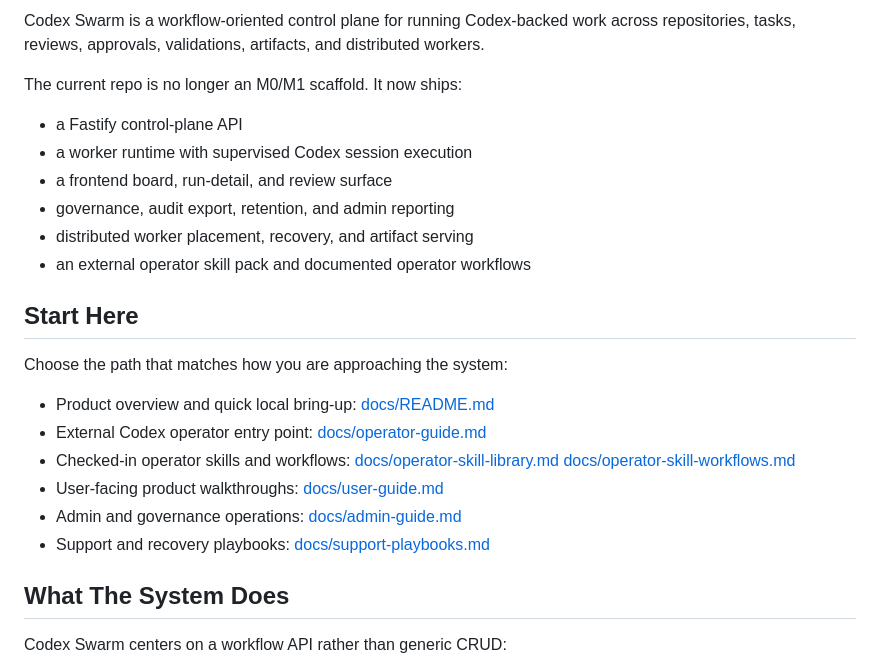
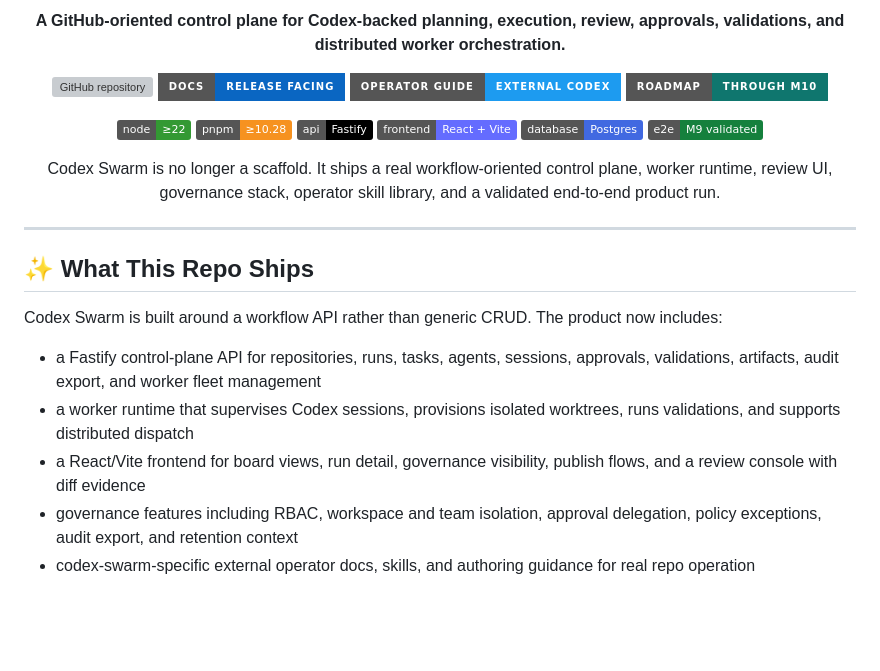
Before and after one commit to beisel-it/codex-swarm, a Markdown page: README.md, the part around one of its changes. Drawn GitHub-style; badges without logos; blank space fills up the shorter version; grey boxes are pictures that could not be loaded.

Commit message:
Polish README for GitHub presentation

```diff
--- a/README.md
+++ b/README.md
@@ -2,34 +2,37 @@
 
-Codex Swarm is a workflow-oriented control plane for running Codex-backed work across repositories, tasks, reviews, approvals, validations, artifacts, and distributed workers.
+<p align="center">
+  <strong>A GitHub-oriented control plane for Codex-backed planning, execution, review, approvals, validations, and distributed worker orchestration.</strong>
+</p>
 
-The current repo is no longer an M0/M1 scaffold. It now ships:
+<p align="center">
+  <a href="https://github.com/beisel-it/codex-swarm"><img src="https://img.shields.io/badge/GitHub-beisel--it%2Fcodex--swarm-171515?style=for-the-badge&logo=github" alt="GitHub repository"></a>
+  <a href="./docs/README.md"><img src="https://img.shields.io/badge/docs-release_facing-0A66C2?style=for-the-badge" alt="Release docs"></a>
+  <a href="./docs/operator-guide.md"><img src="https://img.shields.io/badge/operator_guide-external_codex-1D9BF0?style=for-the-badge" alt="Operator guide"></a>
+  <a href="./ROADMAP.md"><img src="https://img.shields.io/badge/roadmap-through_M10-0F766E?style=for-the-badge" alt="Roadmap status"></a>
+</p>
 
-- a Fastify control-plane API
-- a worker runtime with supervised Codex session execution
-- a frontend board, run-detail, and review surface
-- governance, audit export, retention, and admin reporting
-- distributed worker placement, recovery, and artifact serving
-- an external operator skill pack and documented operator workflows
+<p align="center">
+  <img src="https://img.shields.io/badge/node-%E2%89%A522-339933?logo=node.js&logoColor=white" alt="Node 22+">
+  <img src="https://img.shields.io/badge/pnpm-%E2%89%A510.28-F69220?logo=pnpm&logoColor=white" alt="pnpm 10.28+">
+  <img src="https://img.shields.io/badge/api-Fastify-000000?logo=fastify&logoColor=white" alt="Fastify">
+  <img src="https://img.shields.io/badge/frontend-React_%2B_Vite-646CFF?logo=vite&logoColor=white" alt="React and Vite">
+  <img src="https://img.shields.io/badge/database-Postgres-4169E1?logo=postgresql&logoColor=white" alt="Postgres">
+  <img src="https://img.shields.io/badge/e2e-M9_validated-15803D" alt="M9 validated">
+</p>
 
-## Start Here
+<p align="center">
+  Codex Swarm is no longer a scaffold. It ships a real workflow-oriented control plane, worker runtime, review UI, governance stack, operator skill library, and a validated end-to-end product run.
+</p>
 
-Choose the path that matches how you are approaching the system:
+---
 
-- Product overview and quick local bring-up:
-  [docs/README.md](./docs/README.md)
-- External Codex operator entry point:
-  [docs/operator-guide.md](./docs/operator-guide.md)
-- Checked-in operator skills and workflows:
-  [docs/operator-skill-library.md](./docs/operator-skill-library.md)
-  [docs/operator-skill-workflows.md](./docs/operator-skill-workflows.md)
-- User-facing product walkthroughs:
-  [docs/user-guide.md](./docs/user-guide.md)
-- Admin and governance operations:
-  [docs/admin-guide.md](./docs/admin-guide.md)
-- Support and recovery playbooks:
-  [docs/support-playbooks.md](./docs/support-playbooks.md)
+## ✨ What This Repo Ships
 
-## What The System Does
+Codex Swarm is built around a workflow API rather than generic CRUD. The product now includes:
 
-Codex Swarm centers on a workflow API rather than generic CRUD:
+- a Fastify control-plane API for repositories, runs, tasks, agents, sessions, approvals, validations, artifacts, audit export, and worker fleet management
+- a worker runtime that supervises Codex sessions, provisions isolated worktrees, runs validations, and supports distributed dispatch
+- a React/Vite frontend for board views, run detail, governance visibility, publish flows, and a review console with diff evidence
+- governance features including RBAC, workspace and team isolation, approval delegation, policy exceptions, audit export, and retention context
+- codex-swarm-specific external operator docs, skills, and authoring guidance for real repo operation
 
```
Also changed, not shown: other parts of README.md (+180 -116 lines).
